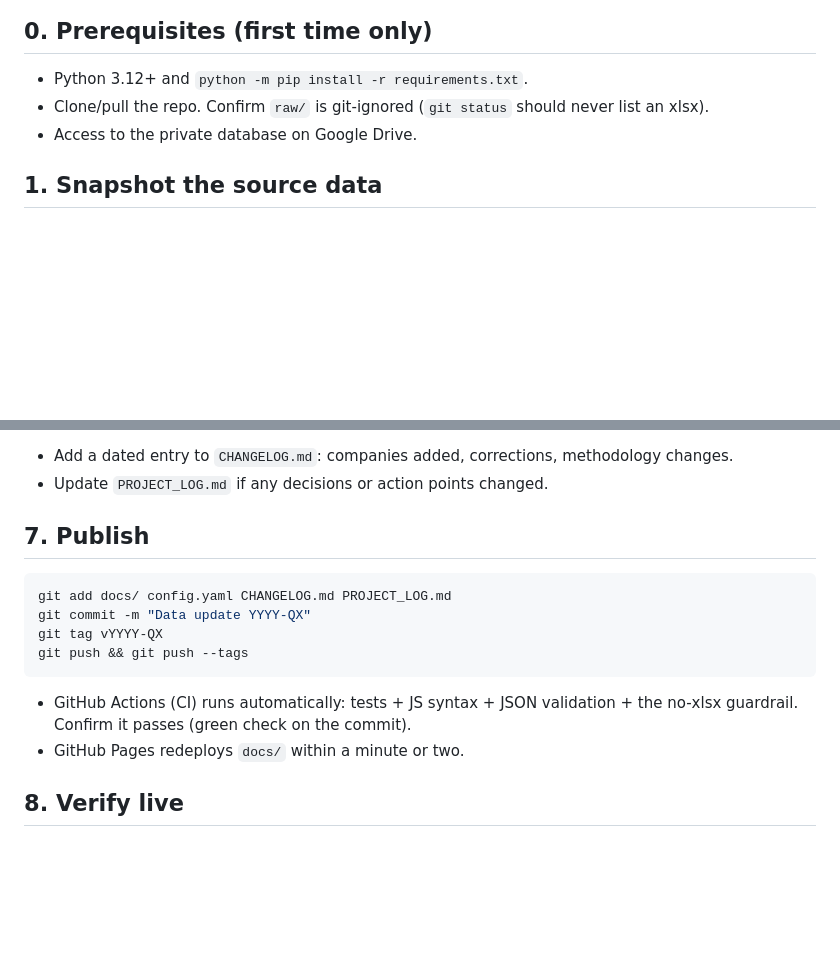
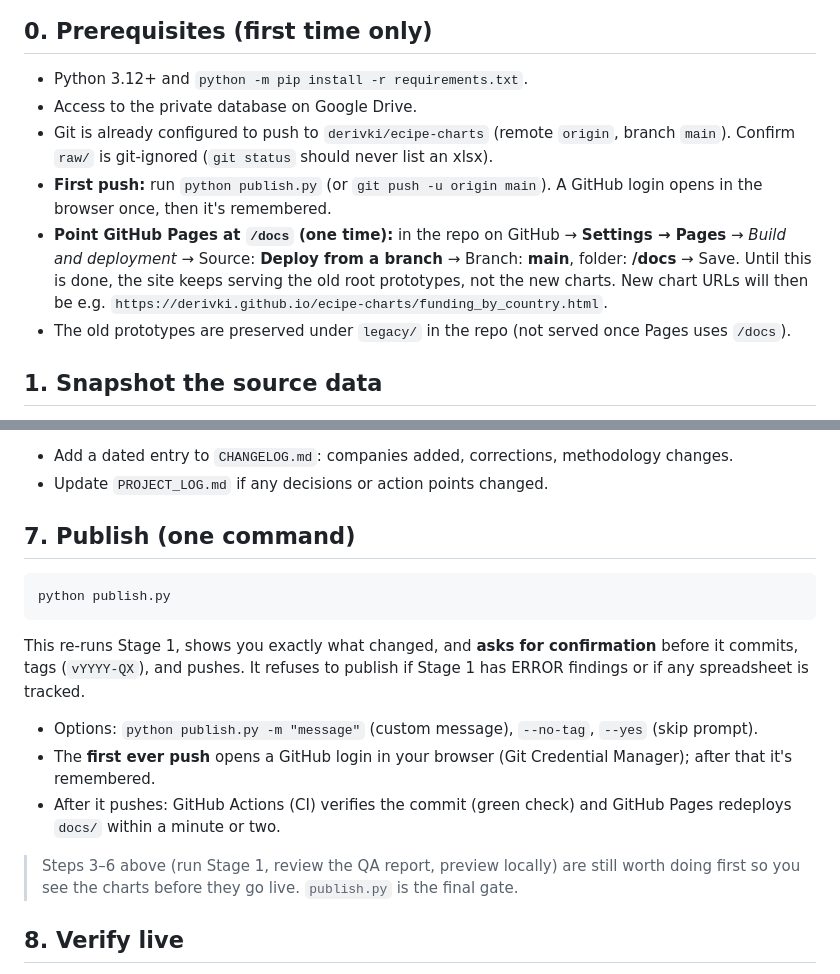
Before and after one commit to derivki/ecipe-charts, a Markdown page: docs-internal/quarterly-update-runbook.md, 2 parts joined by grey strips. Rendered like a GitHub page; blank space fills up the shorter version.

````diff
--- a/docs-internal/quarterly-update-runbook.md
+++ b/docs-internal/quarterly-update-runbook.md
@@ -10,8 +10,18 @@ step is unclear, improve this document — it is the continuity backbone.
 
 ## 0. Prerequisites (first time only)
 - Python 3.12+ and `python -m pip install -r requirements.txt`.
-- Clone/pull the repo. Confirm `raw/` is git-ignored (`git status` should never list an xlsx).
 - Access to the private database on Google Drive.
+- Git is already configured to push to `derivki/ecipe-charts` (remote `origin`, branch `main`).
+  Confirm `raw/` is git-ignored (`git status` should never list an xlsx).
+- **First push:** run `python publish.py` (or `git push -u origin main`). A GitHub login
+  opens in the browser once, then it's remembered.
+- **Point GitHub Pages at `/docs` (one time):** in the repo on GitHub → **Settings → Pages**
+  → *Build and deployment* → Source: **Deploy from a branch** → Branch: **main**, folder:
+  **/docs** → Save. Until this is done, the site keeps serving the old root prototypes,
+  not the new charts. New chart URLs will then be e.g.
+  `https://derivki.github.io/ecipe-charts/funding_by_country.html`.
+- The old prototypes are preserved under `legacy/` in the repo (not served once Pages
+  uses `/docs`).
 
 ## 1. Snapshot the source data
 1. Open the master workbook on Google Drive; make sure the quarter's edits are final.
@@ -52,16 +62,21 @@ python -m http.server 8137 --directory docs
 - Add a dated entry to `CHANGELOG.md`: companies added, corrections, methodology changes.
 - Update `PROJECT_LOG.md` if any decisions or action points changed.
 
-## 7. Publish
+## 7. Publish (one command)
 ```bash
-git add docs/ config.yaml CHANGELOG.md PROJECT_LOG.md
-git commit -m "Data update YYYY-QX"
-git tag vYYYY-QX
-git push && git push --tags
+python publish.py
 ```
-- GitHub Actions (CI) runs automatically: tests + JS syntax + JSON validation +
-  the no-xlsx guardrail. Confirm it passes (green check on the commit).
-- GitHub Pages redeploys `docs/` within a minute or two.
+This re-runs Stage 1, shows you exactly what changed, and **asks for confirmation**
+before it commits, tags (`vYYYY-QX`), and pushes. It refuses to publish if Stage 1
+has ERROR findings or if any spreadsheet is tracked.
+- Options: `python publish.py -m "message"` (custom message), `--no-tag`, `--yes` (skip prompt).
+- The **first ever push** opens a GitHub login in your browser (Git Credential Manager);
+  after that it's remembered.
+- After it pushes: GitHub Actions (CI) verifies the commit (green check) and GitHub
+  Pages redeploys `docs/` within a minute or two.
+
+> Steps 3–6 above (run Stage 1, review the QA report, preview locally) are still worth
+> doing first so you see the charts before they go live. `publish.py` is the final gate.
 
 ## 8. Verify live
 - Open the GitHub Pages chart URL directly; confirm it renders and shows the new vintage.
````
Also changed, not shown: PROJECT_LOG.md (+14 -0 lines).
